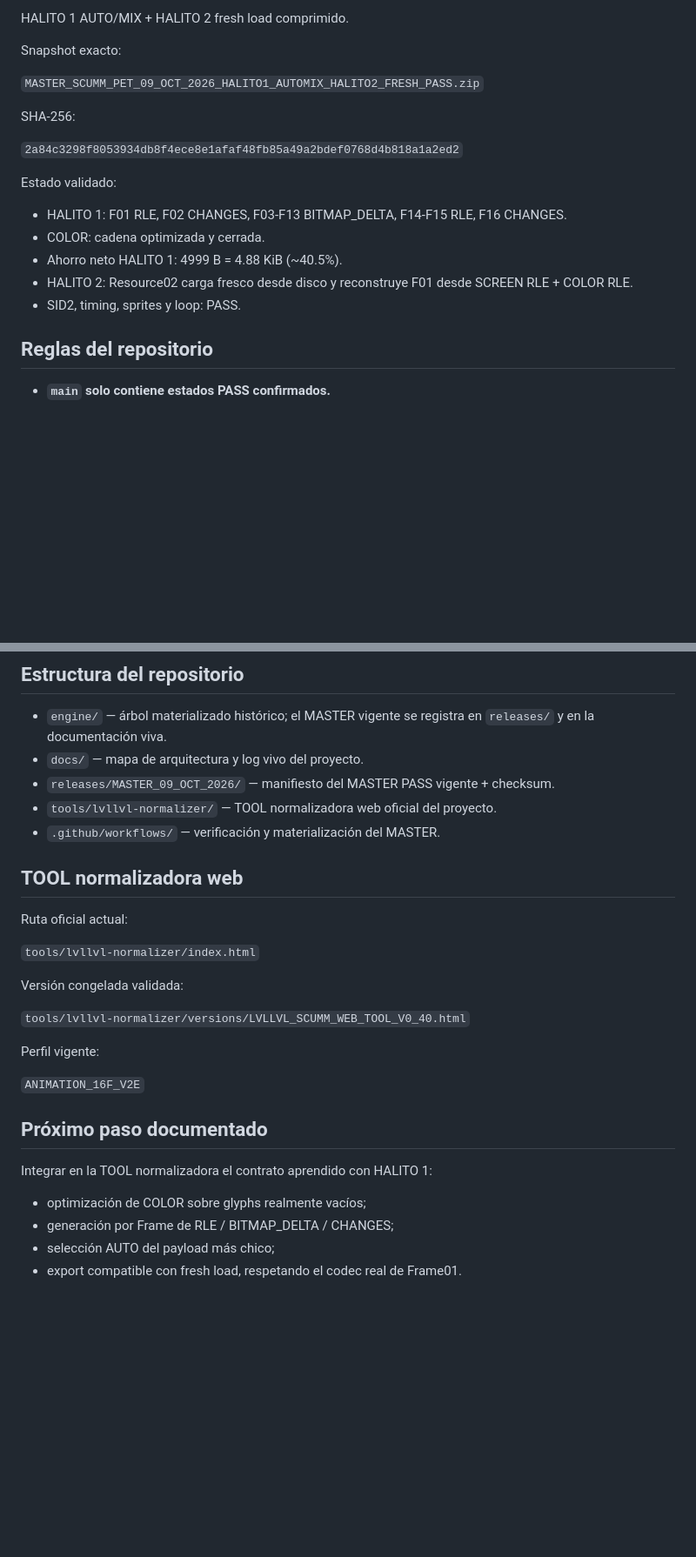
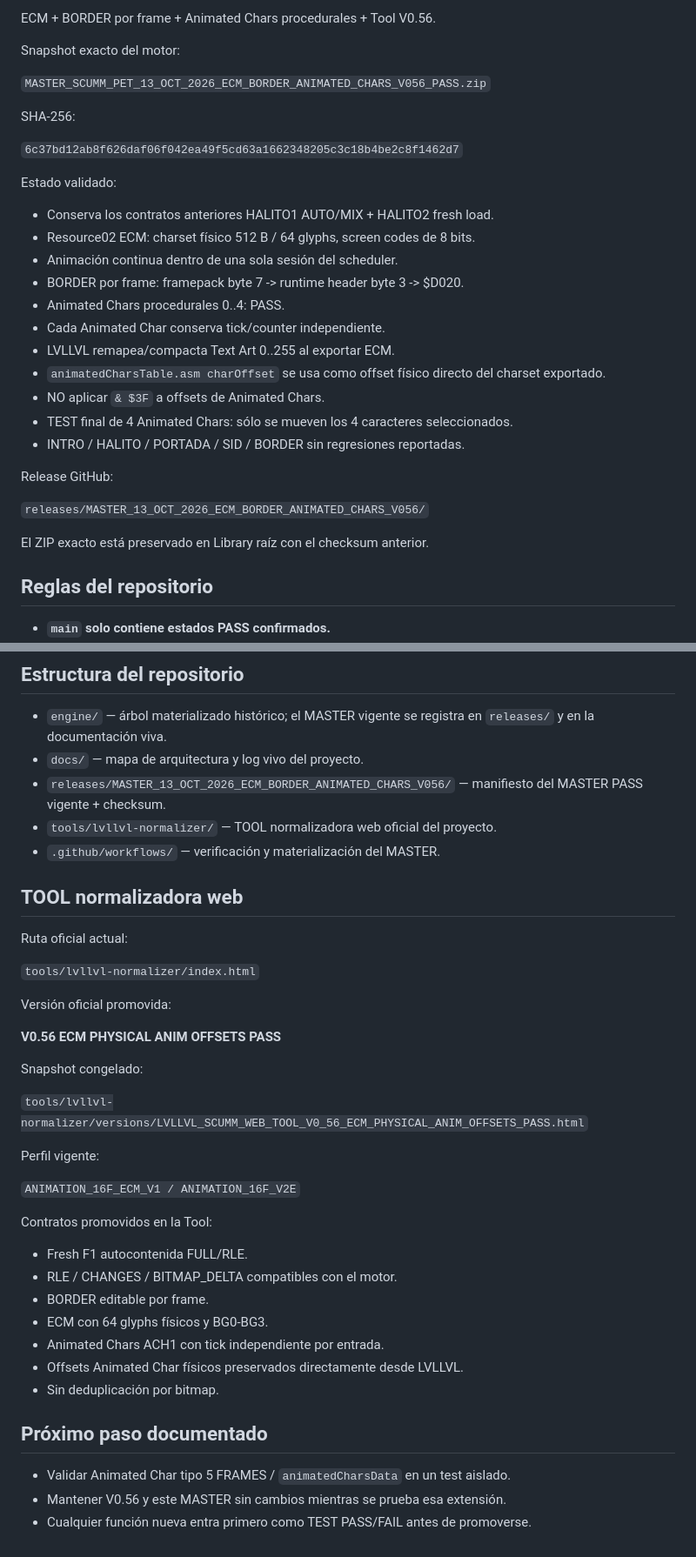
Before and after one commit to serigrafiamdp-web/SCUMM-PET-C64, a Markdown page: README.md, 2 parts joined by grey strips. Shown at 87% size. Drawn GitHub-style; blank space fills up the shorter version.

Commit message:
master: promote 13 Oct ECM Border Animated Chars V0.56 PASS

```diff
--- a/README.md
+++ b/README.md
@@ -55,21 +55,33 @@ INTRO CARGA (4F LEMMINGS)
 
-HALITO 1 AUTO/MIX + HALITO 2 fresh load comprimido.
+ECM + BORDER por frame + Animated Chars procedurales + Tool V0.56.
 
-Snapshot exacto:
+Snapshot exacto del motor:
 
-`MASTER_SCUMM_PET_09_OCT_2026_HALITO1_AUTOMIX_HALITO2_FRESH_PASS.zip`
+`MASTER_SCUMM_PET_13_OCT_2026_ECM_BORDER_ANIMATED_CHARS_V056_PASS.zip`
 
 SHA-256:
 
-`2a84c3298f8053934db8f4ece8e1afaf48fb85a49a2bdef0768d4b818a1a2ed2`
+`6c37bd12ab8f626daf06f042ea49f5cd63a1662348205c3c18b4be2c8f1462d7`
 
 Estado validado:
 
-- HALITO 1: F01 RLE, F02 CHANGES, F03-F13 BITMAP_DELTA, F14-F15 RLE, F16 CHANGES.
-- COLOR: cadena optimizada y cerrada.
-- Ahorro neto HALITO 1: 4999 B = 4.88 KiB (~40.5%).
-- HALITO 2: Resource02 carga fresco desde disco y reconstruye F01 desde SCREEN RLE + COLOR RLE.
-- SID2, timing, sprites y loop: PASS.
+- Conserva los contratos anteriores HALITO1 AUTO/MIX + HALITO2 fresh load.
+- Resource02 ECM: charset físico 512 B / 64 glyphs, screen codes de 8 bits.
+- Animación continua dentro de una sola sesión del scheduler.
+- BORDER por frame: framepack byte 7 -> runtime header byte 3 -> $D020.
+- Animated Chars procedurales 0..4: PASS.
+- Cada Animated Char conserva tick/counter independiente.
+- LVLLVL remapea/compacta Text Art 0..255 al exportar ECM.
+- `animatedCharsTable.asm charOffset` se usa como offset físico directo del charset exportado.
+- NO aplicar `& $3F` a offsets de Animated Chars.
+- TEST final de 4 Animated Chars: sólo se mueven los 4 caracteres seleccionados.
+- INTRO / HALITO / PORTADA / SID / BORDER sin regresiones reportadas.
+
+Release GitHub:
+
+`releases/MASTER_13_OCT_2026_ECM_BORDER_ANIMATED_CHARS_V056/`
+
+El ZIP exacto está preservado en Library raíz con el checksum anterior.
 
 ## Reglas del repositorio
 
@@ -82,7 +94,7 @@ Estado validado:
 
 - `engine/` — árbol materializado histórico; el MASTER vigente se registra en `releases/` y en la documentación viva.
 - `docs/` — mapa de arquitectura y log vivo del proyecto.
-- `releases/MASTER_09_OCT_2026/` — manifiesto del MASTER PASS vigente + checksum.
+- `releases/MASTER_13_OCT_2026_ECM_BORDER_ANIMATED_CHARS_V056/` — manifiesto del MASTER PASS vigente + checksum.
 - `tools/lvllvl-normalizer/` — TOOL normalizadora web oficial del proyecto.
 - `.github/workflows/` — verificación y materialización del MASTER.
 
@@ -92,19 +104,30 @@ Ruta oficial actual:
 
 `tools/lvllvl-normalizer/index.html`
 
-Versión congelada validada:
+Versión oficial promovida:
 
-`tools/lvllvl-normalizer/versions/LVLLVL_SCUMM_WEB_TOOL_V0_40.html`
+**V0.56 ECM PHYSICAL ANIM OFFSETS PASS**
+
+Snapshot congelado:
+
+`tools/lvllvl-normalizer/versions/LVLLVL_SCUMM_WEB_TOOL_V0_56_ECM_PHYSICAL_ANIM_OFFSETS_PASS.html`
 
 Perfil vigente:
 
-`ANIMATION_16F_V2E`
+`ANIMATION_16F_ECM_V1 / ANIMATION_16F_V2E`
+
+Contratos promovidos en la Tool:
+
+- Fresh F1 autocontenida FULL/RLE.
+- RLE / CHANGES / BITMAP_DELTA compatibles con el motor.
+- BORDER editable por frame.
+- ECM con 64 glyphs físicos y BG0-BG3.
+- Animated Chars ACH1 con tick independiente por entrada.
+- Offsets Animated Char físicos preservados directamente desde LVLLVL.
+- Sin deduplicación por bitmap.
 
 ## Próximo paso documentado
 
-Integrar en la TOOL normalizadora el contrato aprendido con HALITO 1:
-
-- optimización de COLOR sobre glyphs realmente vacíos;
-- generación por Frame de RLE / BITMAP_DELTA / CHANGES;
-- selección AUTO del payload más chico;
-- export compatible con fresh load, respetando el codec real de Frame01.
+- Validar Animated Char tipo 5 FRAMES / `animatedCharsData` en un test aislado.
+- Mantener V0.56 y este MASTER sin cambios mientras se prueba esa extensión.
+- Cualquier función nueva entra primero como TEST PASS/FAIL antes de promoverse.
```
Also changed, not shown: other parts of README.md (+1 -1 lines).
